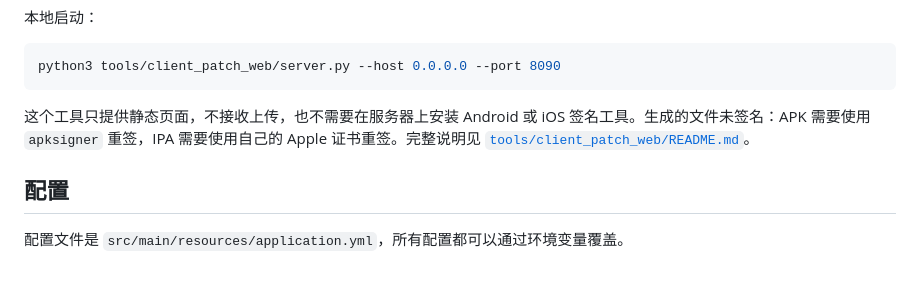
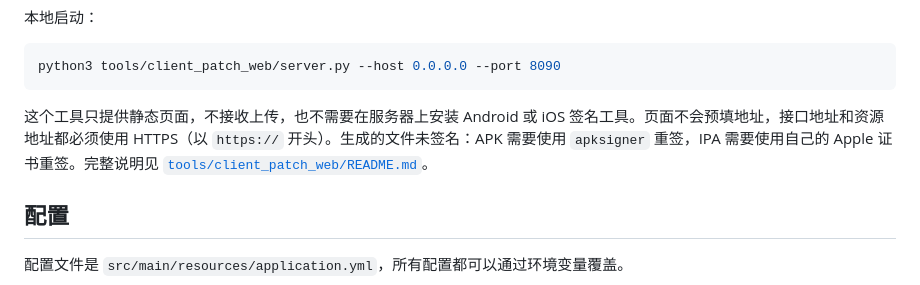
Before and after one commit to xiaojingadmin/4l-server-public, a Markdown page: README.md, the part around the change. Rendered like a GitHub page.

Commit message:
Document HTTPS requirements for patcher

````diff
--- a/README.md
+++ b/README.md
@@ -104,7 +104,7 @@ java -jar target/linklike-server-5.1.0.jar --spring.profiles.active=h2
 python3 tools/client_patch_web/server.py --host 0.0.0.0 --port 8090
 ```
 
-这个工具只提供静态页面，不接收上传，也不需要在服务器上安装 Android 或 iOS 签名工具。生成的文件未签名：APK 需要使用 `apksigner` 重签，IPA 需要使用自己的 Apple 证书重签。完整说明见 [`tools/client_patch_web/README.md`](tools/client_patch_web/README.md)。
+这个工具只提供静态页面，不接收上传，也不需要在服务器上安装 Android 或 iOS 签名工具。页面不会预填地址，接口地址和资源地址都必须使用 HTTPS（以 `https://` 开头）。生成的文件未签名：APK 需要使用 `apksigner` 重签，IPA 需要使用自己的 Apple 证书重签。完整说明见 [`tools/client_patch_web/README.md`](tools/client_patch_web/README.md)。
 
 ## 配置
 
````
